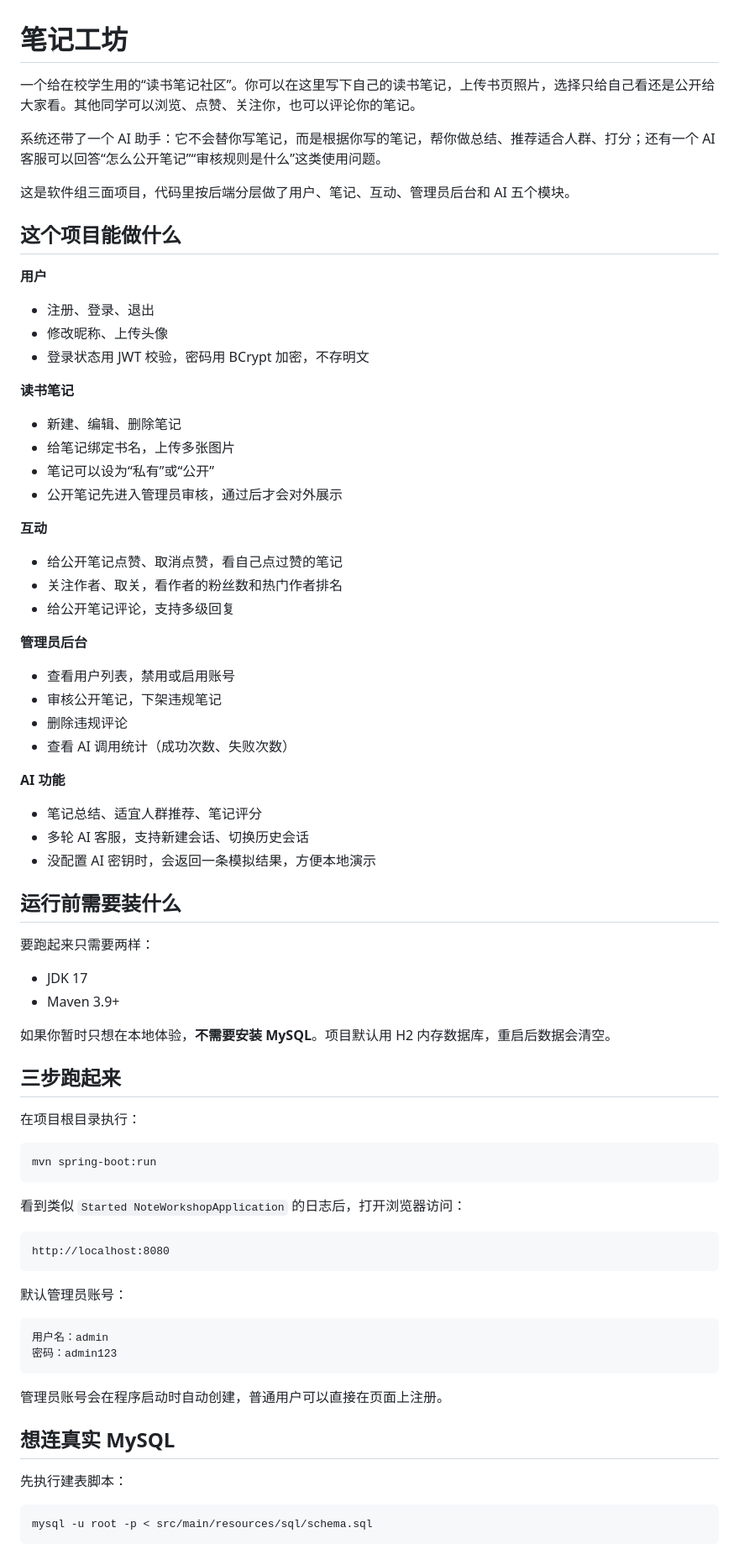
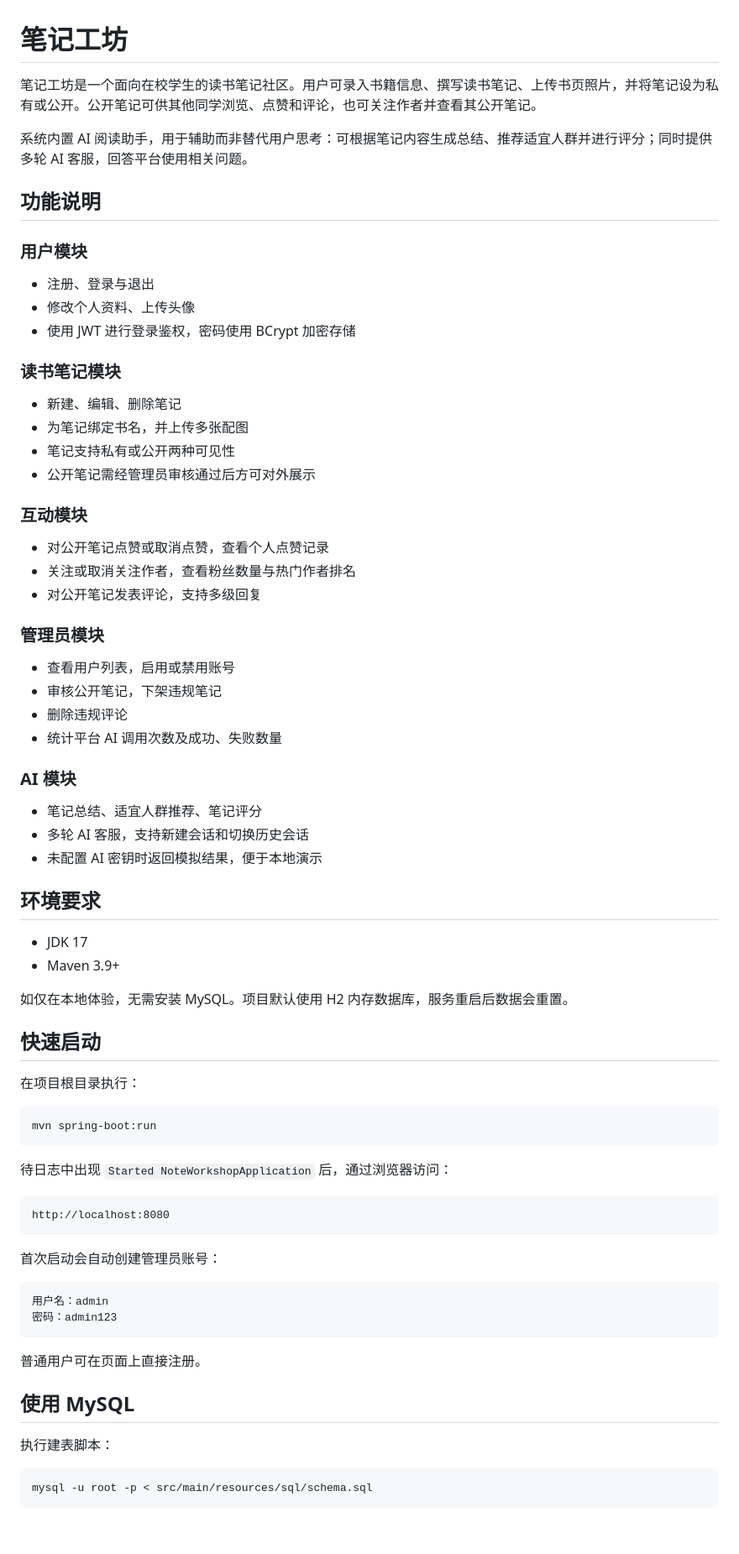
Before and after one commit to ggggg618/note, a Markdown page: README.md, the part around one of its changes. Shown at 84% size. Rendered like a GitHub page; blank space fills up the shorter version.

Commit message:
调整 README 为正式说明

````diff
--- a/README.md
+++ b/README.md
@@ -1,50 +1,51 @@
 # 笔记工坊
 
-一个给在校学生用的“读书笔记社区”。你可以在这里写下自己的读书笔记，上传书页照片，选择只给自己看还是公开给大家看。其他同学可以浏览、点赞、关注你，也可以评论你的笔记。
+笔记工坊是一个面向在校学生的读书笔记社区。用户可录入书籍信息、撰写读书笔记、上传书页照片，并将笔记设为私有或公开。公开笔记可供其他同学浏览、点赞和评论，也可关注作者并查看其公开笔记。
 
-系统还带了一个 AI 助手：它不会替你写笔记，而是根据你写的笔记，帮你做总结、推荐适合人群、打分；还有一个 AI 客服可以回答“怎么公开笔记”“审核规则是什么”这类使用问题。
+系统内置 AI 阅读助手，用于辅助而非替代用户思考：可根据笔记内容生成总结、推荐适宜人群并进行评分；同时提供多轮 AI 客服，回答平台使用相关问题。
 
-这是软件组三面项目，代码里按后端分层做了用户、笔记、互动、管理员后台和 AI 五个模块。
+## 功能说明
 
-## 这个项目能做什么
+### 用户模块
 
-**用户**
-- 注册、登录、退出
-- 修改昵称、上传头像
-- 登录状态用 JWT 校验，密码用 BCrypt 加密，不存明文
+- 注册、登录与退出
+- 修改个人资料、上传头像
+- 使用 JWT 进行登录鉴权，密码使用 BCrypt 加密存储
 
-**读书笔记**
+### 读书笔记模块
+
 - 新建、编辑、删除笔记
-- 给笔记绑定书名，上传多张图片
-- 笔记可以设为“私有”或“公开”
-- 公开笔记先进入管理员审核，通过后才会对外展示
+- 为笔记绑定书名，并上传多张配图
+- 笔记支持私有或公开两种可见性
+- 公开笔记需经管理员审核通过后方可对外展示
 
-**互动**
-- 给公开笔记点赞、取消点赞，看自己点过赞的笔记
-- 关注作者、取关，看作者的粉丝数和热门作者排名
-- 给公开笔记评论，支持多级回复
+### 互动模块
 
-**管理员后台**
-- 查看用户列表，禁用或启用账号
+- 对公开笔记点赞或取消点赞，查看个人点赞记录
+- 关注或取消关注作者，查看粉丝数量与热门作者排名
+- 对公开笔记发表评论，支持多级回复
+
+### 管理员模块
+
+- 查看用户列表，启用或禁用账号
 - 审核公开笔记，下架违规笔记
 - 删除违规评论
-- 查看 AI 调用统计（成功次数、失败次数）
+- 统计平台 AI 调用次数及成功、失败数量
 
-**AI 功能**
+### AI 模块
+
 - 笔记总结、适宜人群推荐、笔记评分
-- 多轮 AI 客服，支持新建会话、切换历史会话
-- 没配置 AI 密钥时，会返回一条模拟结果，方便本地演示
+- 多轮 AI 客服，支持新建会话和切换历史会话
+- 未配置 AI 密钥时返回模拟结果，便于本地演示
 
-## 运行前需要装什么
-
-要跑起来只需要两样：
+## 环境要求
 
 - JDK 17
 - Maven 3.9+
 
-如果你暂时只想在本地体验，**不需要安装 MySQL**。项目默认用 H2 内存数据库，重启后数据会清空。
+如仅在本地体验，无需安装 MySQL。项目默认使用 H2 内存数据库，服务重启后数据会重置。
 
-## 三步跑起来
+## 快速启动
 
 在项目根目录执行：
 
@@ -52,24 +53,24 @@
 mvn spring-boot:run
 ```
 
-看到类似 `Started NoteWorkshopApplication` 的日志后，打开浏览器访问：
+待日志中出现 `Started NoteWorkshopApplication` 后，通过浏览器访问：
 
 ```text
 http://localhost:8080
 ```
 
-默认管理员账号：
+首次启动会自动创建管理员账号：
 
 ```text
 用户名：admin
 密码：admin123
 ```
 
-管理员账号会在程序启动时自动创建，普通用户可以直接在页面上注册。
+普通用户可在页面上直接注册。
 
-## 想连真实 MySQL
+## 使用 MySQL
 
-先执行建表脚本：
+执行建表脚本：
 
 ```bash
 mysql -u root -p < src/main/resources/sql/schema.sql
````
Also changed, not shown: other parts of README.md (+12 -12 lines).
